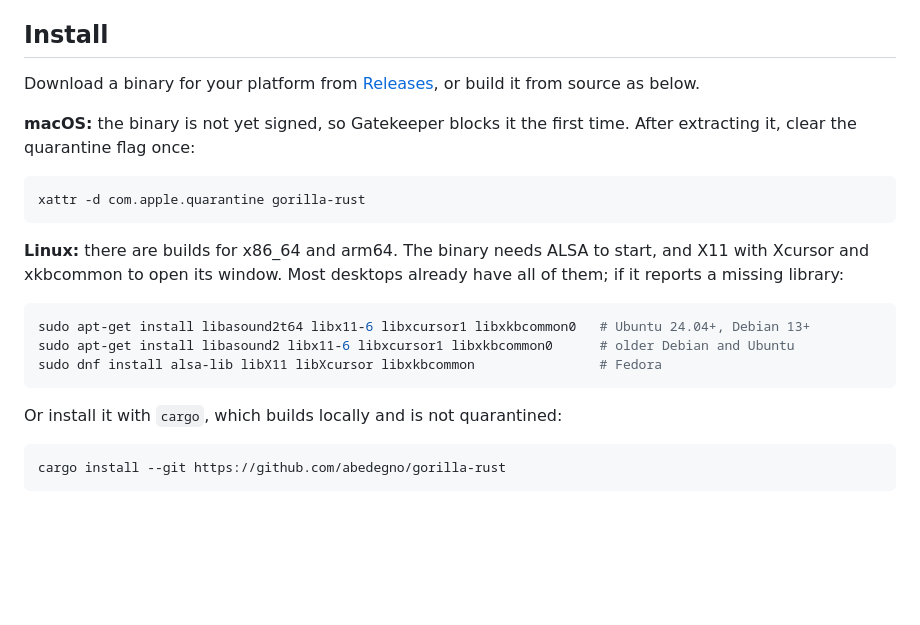
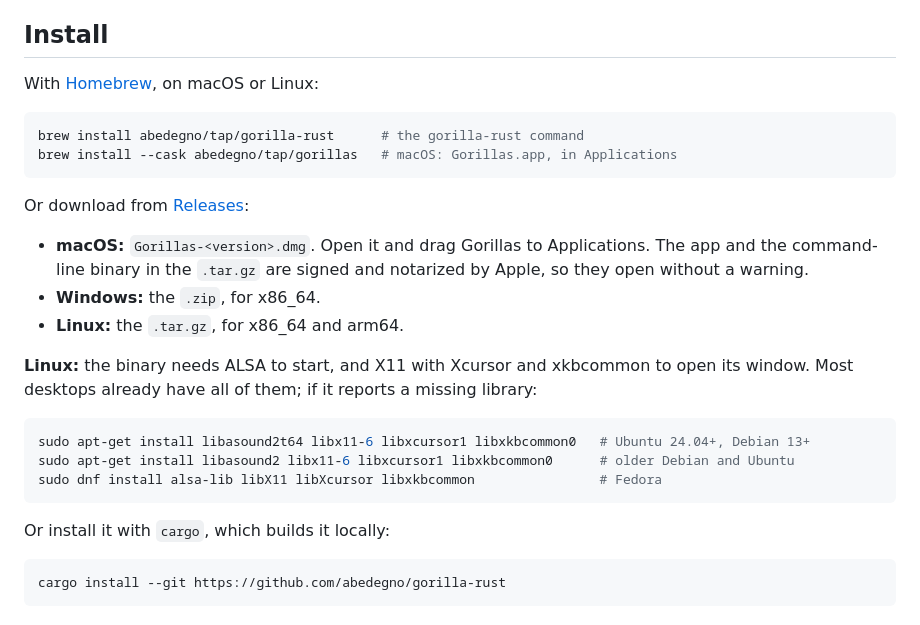
Before and after one commit to abedegno/gorilla-rust, a Markdown page: README.md, the part around the change. GitHub-like rendering; blank space fills up the shorter version.

Commit message:
Lead the install instructions with Homebrew
Once releases are signed and the tap exists, brew is the shortest way in
on macOS and Linux, and the quarantine workaround is no longer needed.

````diff
--- a/README.md
+++ b/README.md
@@ -62,20 +62,24 @@ it was caught:
 
 ## Install
 
-Download a binary for your platform from
-[Releases](https://github.com/abedegno/gorilla-rust/releases), or build it
-from source as below.
-
-**macOS:** the binary is not yet signed, so Gatekeeper blocks it the first
-time. After extracting it, clear the quarantine flag once:
+With [Homebrew](https://brew.sh), on macOS or Linux:
 
 ```sh
-xattr -d com.apple.quarantine gorilla-rust
+brew install abedegno/tap/gorilla-rust      # the gorilla-rust command
+brew install --cask abedegno/tap/gorillas   # macOS: Gorillas.app, in Applications
 ```
 
-**Linux:** there are builds for x86_64 and arm64. The binary needs ALSA to
-start, and X11 with Xcursor and xkbcommon to open its window. Most desktops
-already have all of them; if it reports a missing library:
+Or download from [Releases](https://github.com/abedegno/gorilla-rust/releases):
+
+- **macOS:** `Gorillas-<version>.dmg`. Open it and drag Gorillas to
+  Applications. The app and the command-line binary in the `.tar.gz` are
+  signed and notarized by Apple, so they open without a warning.
+- **Windows:** the `.zip`, for x86_64.
+- **Linux:** the `.tar.gz`, for x86_64 and arm64.
+
+**Linux:** the binary needs ALSA to start, and X11 with Xcursor and
+xkbcommon to open its window. Most desktops already have all of them; if
+it reports a missing library:
 
 ```sh
 sudo apt-get install libasound2t64 libx11-6 libxcursor1 libxkbcommon0   # Ubuntu 24.04+, Debian 13+
@@ -83,7 +87,7 @@ sudo apt-get install libasound2 libx11-6 libxcursor1 libxkbcommon0      # older
 sudo dnf install alsa-lib libX11 libXcursor libxkbcommon                # Fedora
 ```
 
-Or install it with `cargo`, which builds locally and is not quarantined:
+Or install it with `cargo`, which builds it locally:
 
 ```sh
 cargo install --git https://github.com/abedegno/gorilla-rust
````
Also changed, not shown: CHANGELOG.md (+5 -0 lines).
